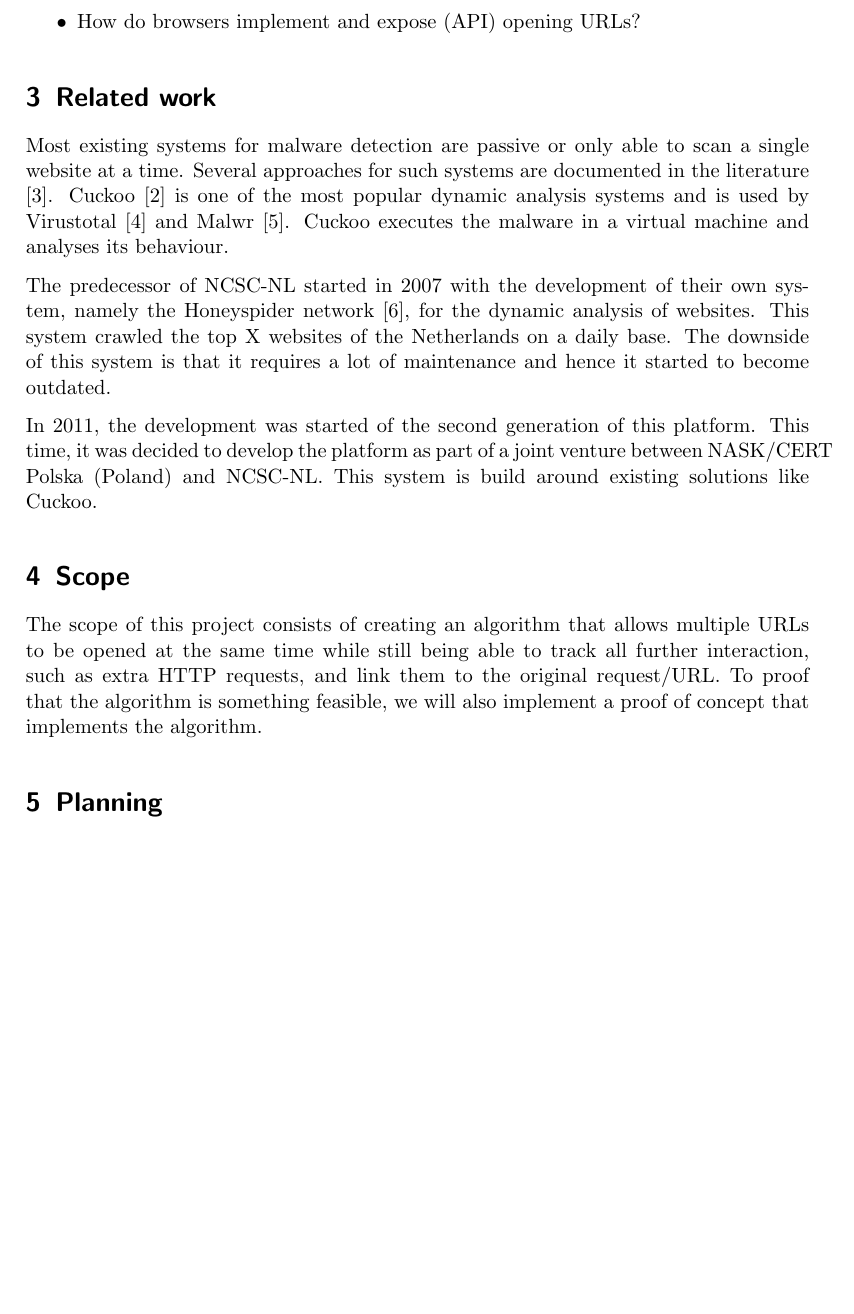
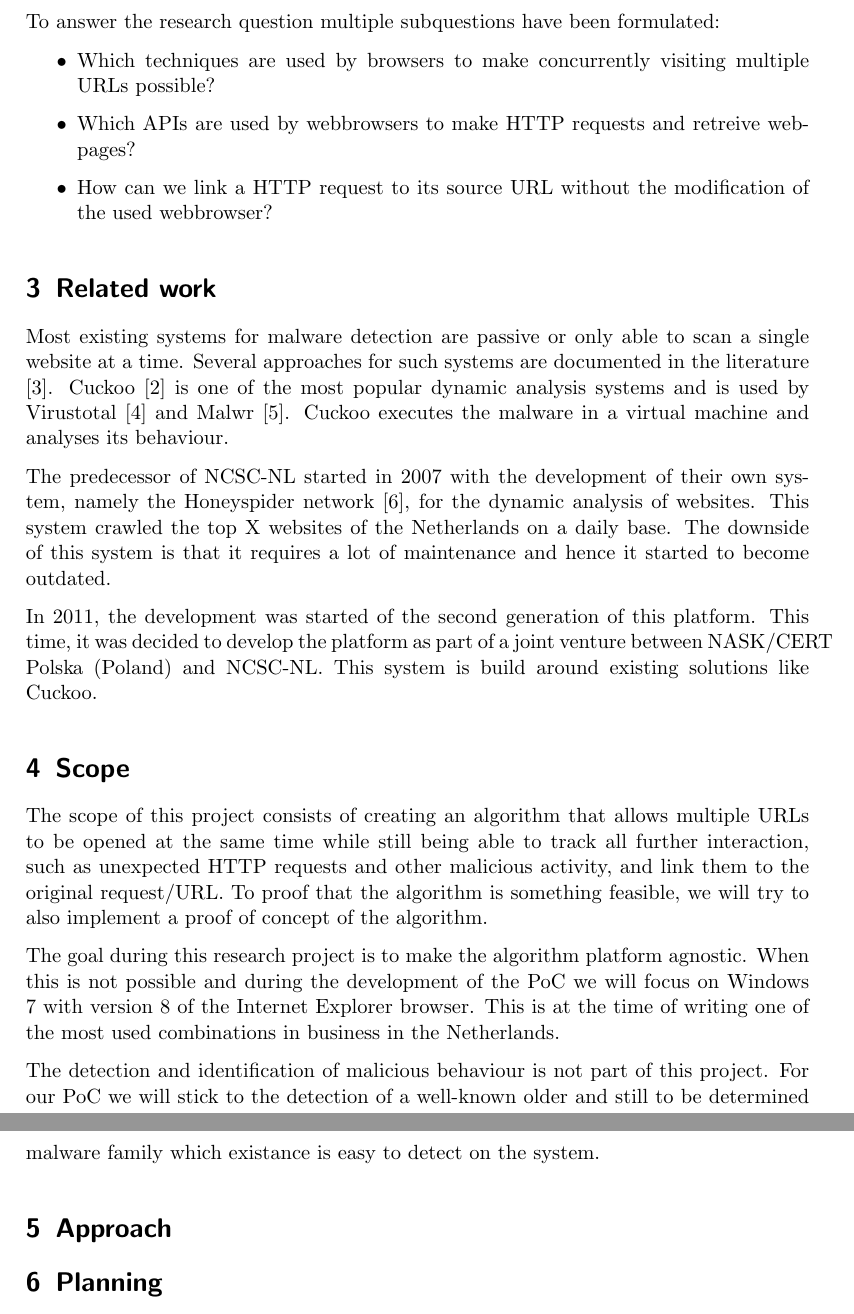
Before and after one commit to adriaandens/rp1_proposal, a LaTeX document (proposal.tex): part of page 2 of 3 before the commit and two parts of pages 2 and 3 of 4 after it, the two joined at a grey line, cut at the place of the change, the shorter picture padded with empty space. Compiled offline with pdfLaTeX.

Commit message:
Some stuff

```diff
--- a/proposal.tex
+++ b/proposal.tex
@@ -34,8 +34,14 @@ In cooperation with of the Dutch National Cyber Security Center (NCSC-NL), this
 
 \textit{How can we concurrently visit multiple URLs and still be able to determine which URL was responsible for malicious activities?}\\
 
+To answer the research question multiple subquestions have been formulated:
+
 \begin{itemize}
-\item How do browsers implement and expose (API) opening URLs?
+
+\item Which techniques are used by browsers to make concurrently visiting multiple URLs possible?
+\item Which APIs are used by webbrowsers to make HTTP requests and retreive webpages?
+\item How can we link a HTTP request to its source URL without the modification of the used webbrowser?
+
 \end{itemize}
 
 \section{Related work}
@@ -54,12 +60,19 @@ In 2011, the development was started of the second generation of this platform.
 
 \section{Scope}
 
-The scope of this project consists of creating an algorithm that allows multiple URLs to be opened at the same time while still being able to track all further interaction, such as extra HTTP requests, and link them to the original request/URL. To proof that the algorithm is something feasible, we will also implement a proof of concept that implements the algorithm.
+The scope of this project consists of creating an algorithm that allows multiple URLs to be opened at the same time while still being able to track all further interaction, such as unexpected HTTP requests and other malicious activity, and link them to the original request/URL. To proof that the algorithm is something feasible, we will try to also implement a proof of concept of the algorithm.
 
+The goal during this research project is to make the algorithm platform agnostic. When this is not possible and during the development of the PoC we will focus on Windows 7 with version 8 of the Internet Explorer browser. This is at the time of writing one of the most used combinations in business in the Netherlands.
+
+The detection and identification of malicious behaviour is not part of this project. For our PoC we will stick to the detection of a well-known older and still to be determined malware family which existance is easy to detect on the system.
 
 %Inside the scope of this project is figuring out and implementing an algorithm to concurrently visit multiple URLs in one virtual machine. Secondly, we will implement a man-in-the-middle to decrypt HTTPS traffic. Multiple browser support is not in the scope of this project, we will only implement our changes in the default Windows browser, Internet Explorer, as there is already some preliminary support for it in Cuckoo.
 
 % focus op het algoritme, probeer een kleine schets te geven van hoe jullie bijv naar kunnen kijken
+
+\section{Approach}
+
+
 
 % Approach
 %To implement our research in a proof of concept, we will be changing the Cuckoo source code to be able to track multiple URLs in one virtual machine. First, multiple URL support should be added to allow multiple URLs in the virtual environment. Secondly, we will have to implement the algorithm to track the changes that are the result of browsing to an URL. Finally, we will implement a man-in-the-middle to be able to view the contents of encrypted SSL/TLS tunnels.\\
```
Also changed, not shown: proposal.tex (4 more changed lines).
